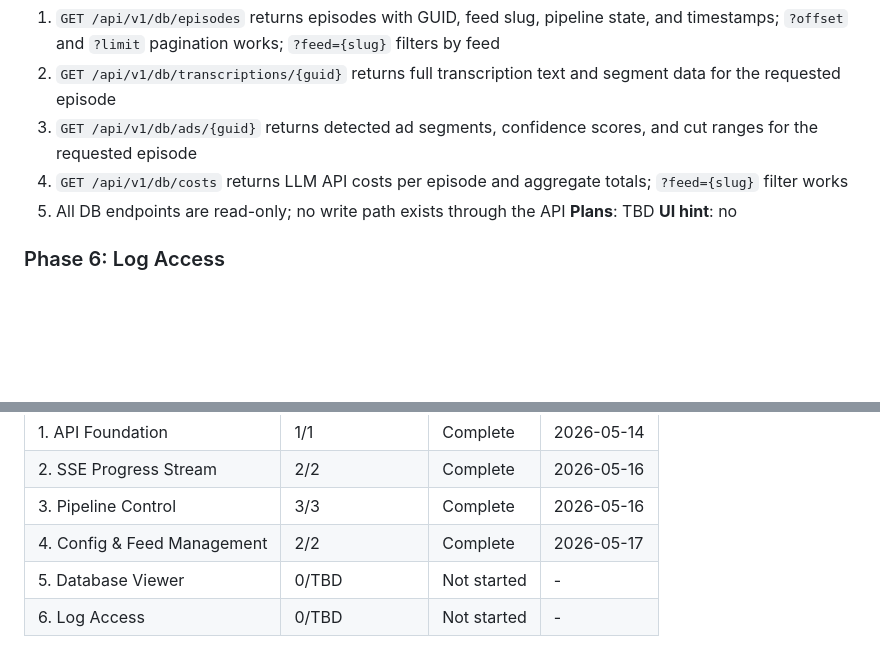
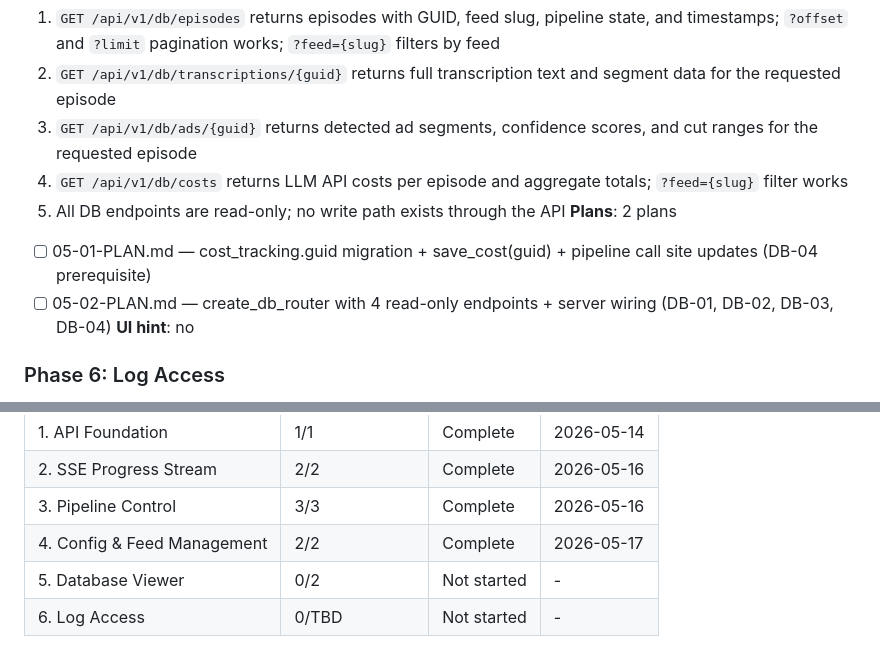
Before and after one commit to otonm/podcast-ad-cutter, a Markdown page: .planning/ROADMAP.md, 2 parts joined by grey strips. Rendered like a GitHub page; blank space fills up the shorter version.

Commit message:
docs(05): create phase plan — DB viewer split into migration + endpoints
Plan 01 (Wave 1): cost_tracking.guid migration, save_cost(guid) extension,
3 pipeline.py call-site updates. Unblocks DB-04 per-episode aggregation.

Plan 02 (Wave 2): create_db_router(db_path, output_dir, config_path) with
4 read-only GET endpoints (DB-01..DB-04) + api/server.py wiring.

Co-Authored-By: Claude Sonnet 4.6 <noreply@anthropic.com>

```diff
--- a/.planning/ROADMAP.md
+++ b/.planning/ROADMAP.md
@@ -95,7 +95,9 @@ Decimal phases appear between their surrounding integers in numeric order.
   3. `GET /api/v1/db/ads/{guid}` returns detected ad segments, confidence scores, and cut ranges for the requested episode
   4. `GET /api/v1/db/costs` returns LLM API costs per episode and aggregate totals; `?feed={slug}` filter works
   5. All DB endpoints are read-only; no write path exists through the API
-**Plans**: TBD
+**Plans**: 2 plans
+- [ ] 05-01-PLAN.md — cost_tracking.guid migration + save_cost(guid) + pipeline call site updates (DB-04 prerequisite)
+- [ ] 05-02-PLAN.md — create_db_router with 4 read-only endpoints + server wiring (DB-01, DB-02, DB-03, DB-04)
 **UI hint**: no
 
 ### Phase 6: Log Access
@@ -122,5 +124,5 @@ Phases execute in numeric order: 1 → 2 → 3 → 4 → 5 → 6
 | 2. SSE Progress Stream | 2/2 | Complete | 2026-05-16 |
 | 3. Pipeline Control | 3/3 | Complete   | 2026-05-16 |
 | 4. Config & Feed Management | 2/2 | Complete | 2026-05-17 |
-| 5. Database Viewer | 0/TBD | Not started | - |
+| 5. Database Viewer | 0/2 | Not started | - |
 | 6. Log Access | 0/TBD | Not started | - |
```
Also changed, not shown: 2 other files.
